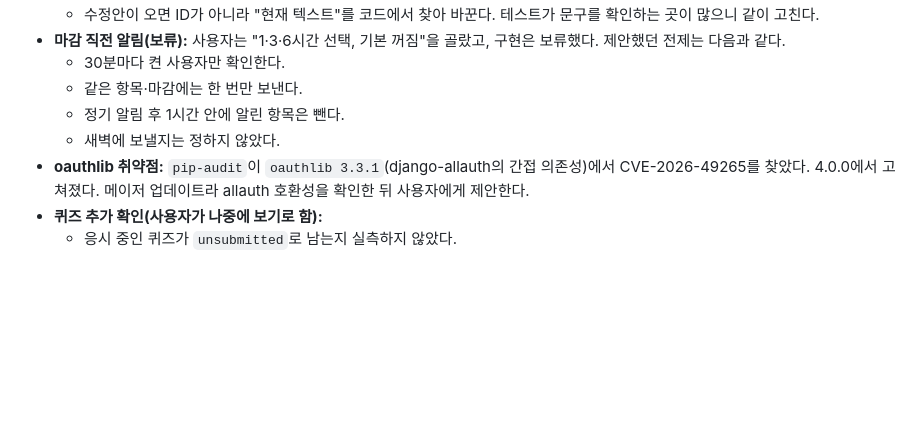
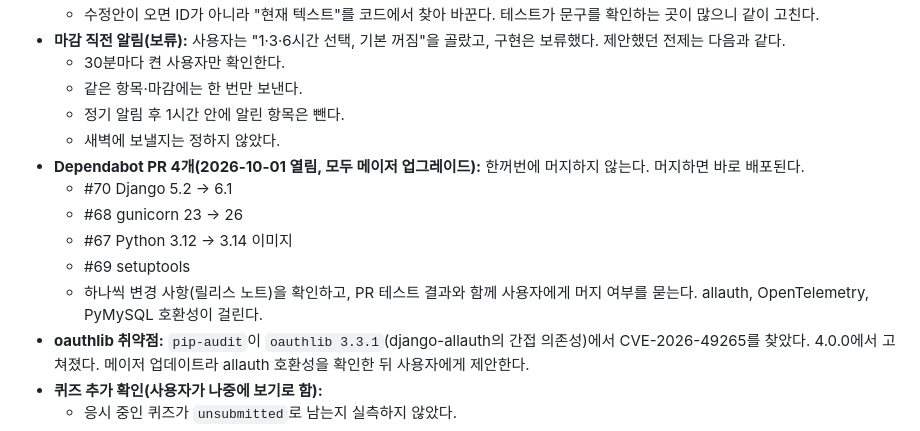
Before and after one commit to hjkim24/learningx-alert-web, a Markdown page: docs/HANDOFF.md, the part around the change. Drawn GitHub-style; blank space fills up the shorter version.

Commit message:
docs: note open Dependabot major-version PRs

```diff
--- a/docs/HANDOFF.md
+++ b/docs/HANDOFF.md
@@ -220,6 +220,12 @@ Grafana 쪽 변경(코드 밖, 사본은 `deploy/grafana/`):
   - 같은 항목·마감에는 한 번만 보낸다.
   - 정기 알림 후 1시간 안에 알린 항목은 뺀다.
   - 새벽에 보낼지는 정하지 않았다.
+- **Dependabot PR 4개(2026-10-01 열림, 모두 메이저 업그레이드):** 한꺼번에 머지하지 않는다. 머지하면 바로 배포된다.
+  - #70 Django 5.2 → 6.1
+  - #68 gunicorn 23 → 26
+  - #67 Python 3.12 → 3.14 이미지
+  - #69 setuptools
+  - 하나씩 변경 사항(릴리스 노트)을 확인하고, PR 테스트 결과와 함께 사용자에게 머지 여부를 묻는다. allauth, OpenTelemetry, PyMySQL 호환성이 걸린다.
 - **oauthlib 취약점:** `pip-audit`이 `oauthlib 3.3.1`(django-allauth의 간접 의존성)에서 CVE-2026-49265를 찾았다. 4.0.0에서 고쳐졌다. 메이저 업데이트라 allauth 호환성을 확인한 뒤 사용자에게 제안한다.
 - **퀴즈 추가 확인(사용자가 나중에 보기로 함):**
   - 응시 중인 퀴즈가 `unsubmitted`로 남는지 실측하지 않았다.
```
